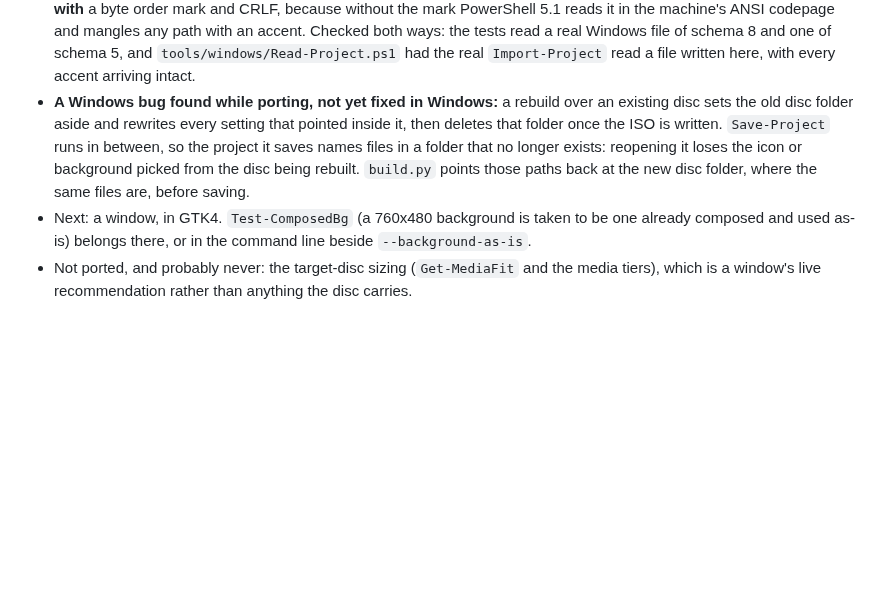
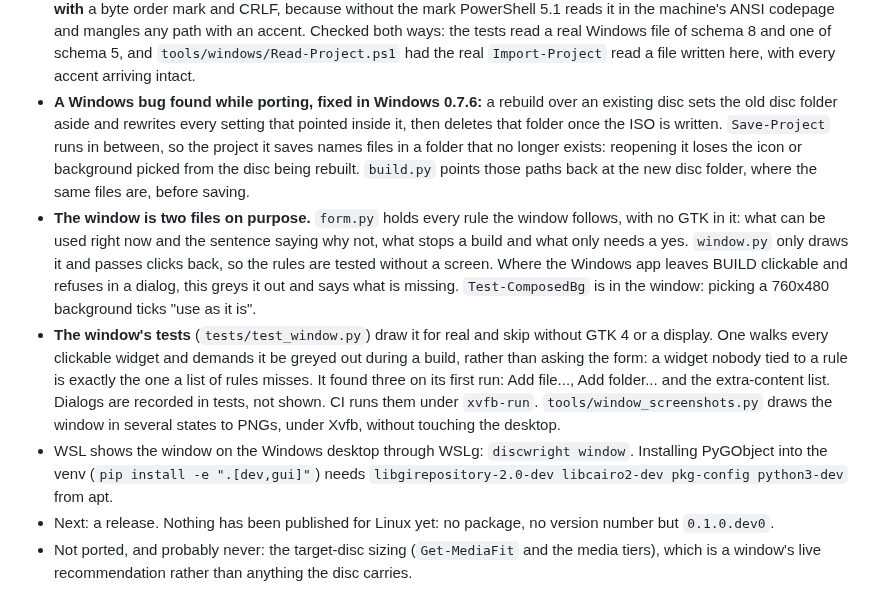
Before and after one commit to lazardjokovic/discwright-linux, a Markdown page: CLAUDE.md, the part around the change. Rendered like a GitHub page; blank space fills up the shorter version.

```diff
--- a/CLAUDE.md
+++ b/CLAUDE.md
@@ -274,16 +274,33 @@ These are the owner's, carried over from the Windows project. Follow them here.
   ways: the tests read a real Windows file of schema 8 and one of schema 5, and
   `tools/windows/Read-Project.ps1` had the real `Import-Project` read a file
   written here, with every accent arriving intact.
-- **A Windows bug found while porting, not yet fixed in Windows:** a rebuild
+- **A Windows bug found while porting, fixed in Windows 0.7.6:** a rebuild
   over an existing disc sets the old disc folder aside and rewrites every
   setting that pointed inside it, then deletes that folder once the ISO is
   written. `Save-Project` runs in between, so the project it saves names files
   in a folder that no longer exists: reopening it loses the icon or background
   picked from the disc being rebuilt. `build.py` points those paths back at the
   new disc folder, where the same files are, before saving.
-- Next: a window, in GTK4. `Test-ComposedBg` (a 760x480 background is taken to
-  be one already composed and used as-is) belongs there, or in the command line
-  beside `--background-as-is`.
+- **The window is two files on purpose.** `form.py` holds every rule the window
+  follows, with no GTK in it: what can be used right now and the sentence saying
+  why not, what stops a build and what only needs a yes. `window.py` only draws
+  it and passes clicks back, so the rules are tested without a screen. Where the
+  Windows app leaves BUILD clickable and refuses in a dialog, this greys it out
+  and says what is missing. `Test-ComposedBg` is in the window: picking a
+  760x480 background ticks "use as it is".
+- **The window's tests** (`tests/test_window.py`) draw it for real and skip
+  without GTK 4 or a display. One walks every clickable widget and demands it be
+  greyed out during a build, rather than asking the form: a widget nobody tied
+  to a rule is exactly the one a list of rules misses. It found three on its
+  first run: Add file..., Add folder... and the extra-content list.
+  Dialogs are recorded in tests, not shown. CI runs them under `xvfb-run`.
+  `tools/window_screenshots.py` draws the window in several states to PNGs,
+  under Xvfb, without touching the desktop.
+- WSL shows the window on the Windows desktop through WSLg: `discwright window`.
+  Installing PyGObject into the venv (`pip install -e ".[dev,gui]"`) needs
+  `libgirepository-2.0-dev libcairo2-dev pkg-config python3-dev` from apt.
+- Next: a release. Nothing has been published for Linux yet: no package, no
+  version number but `0.1.0.dev0`.
 - Not ported, and probably never: the target-disc sizing (`Get-MediaFit` and the
   media tiers), which is a window's live recommendation rather than anything the
   disc carries.
```
Also changed, not shown: README.md (+45 -23 lines), docs/window.png (added), 11 other files.
